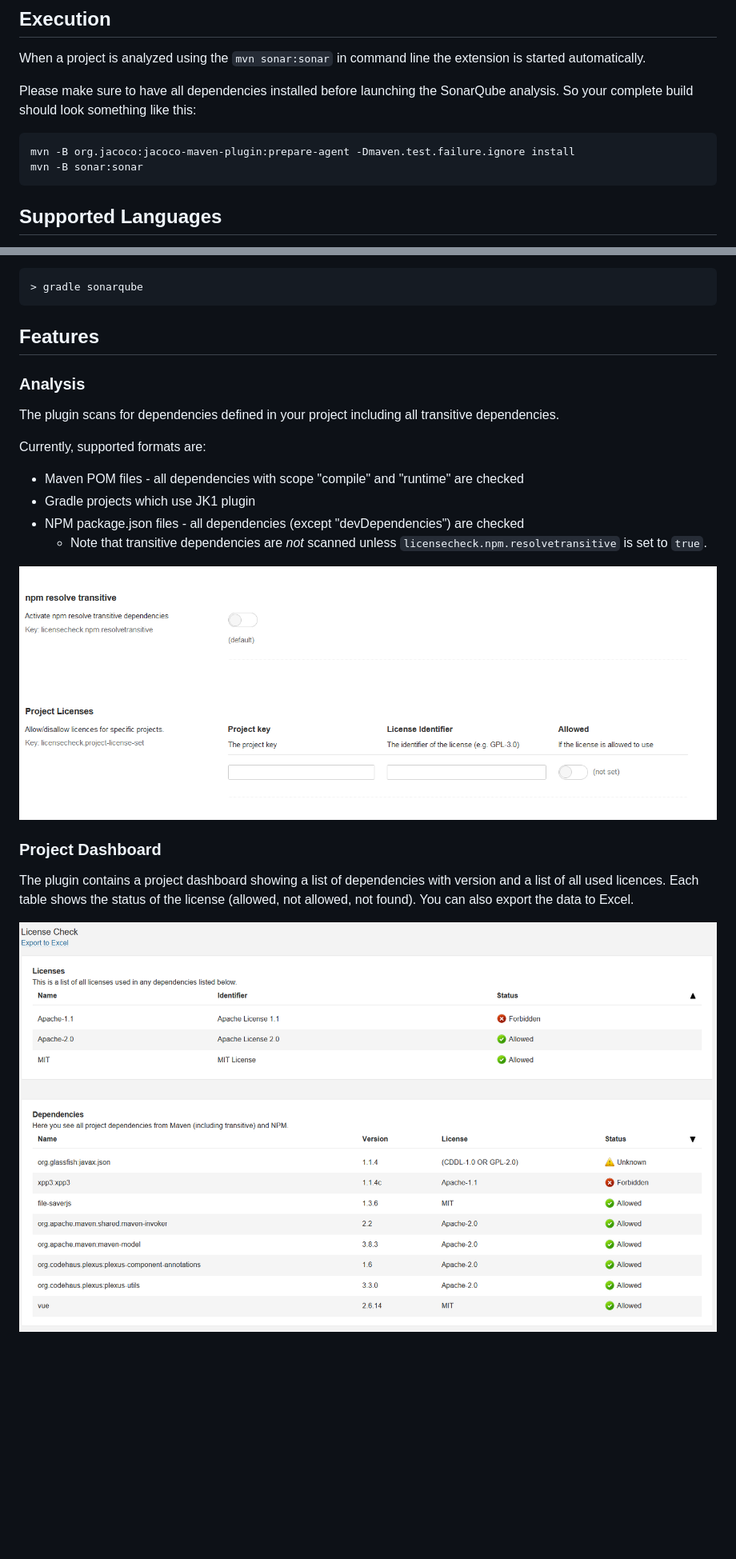
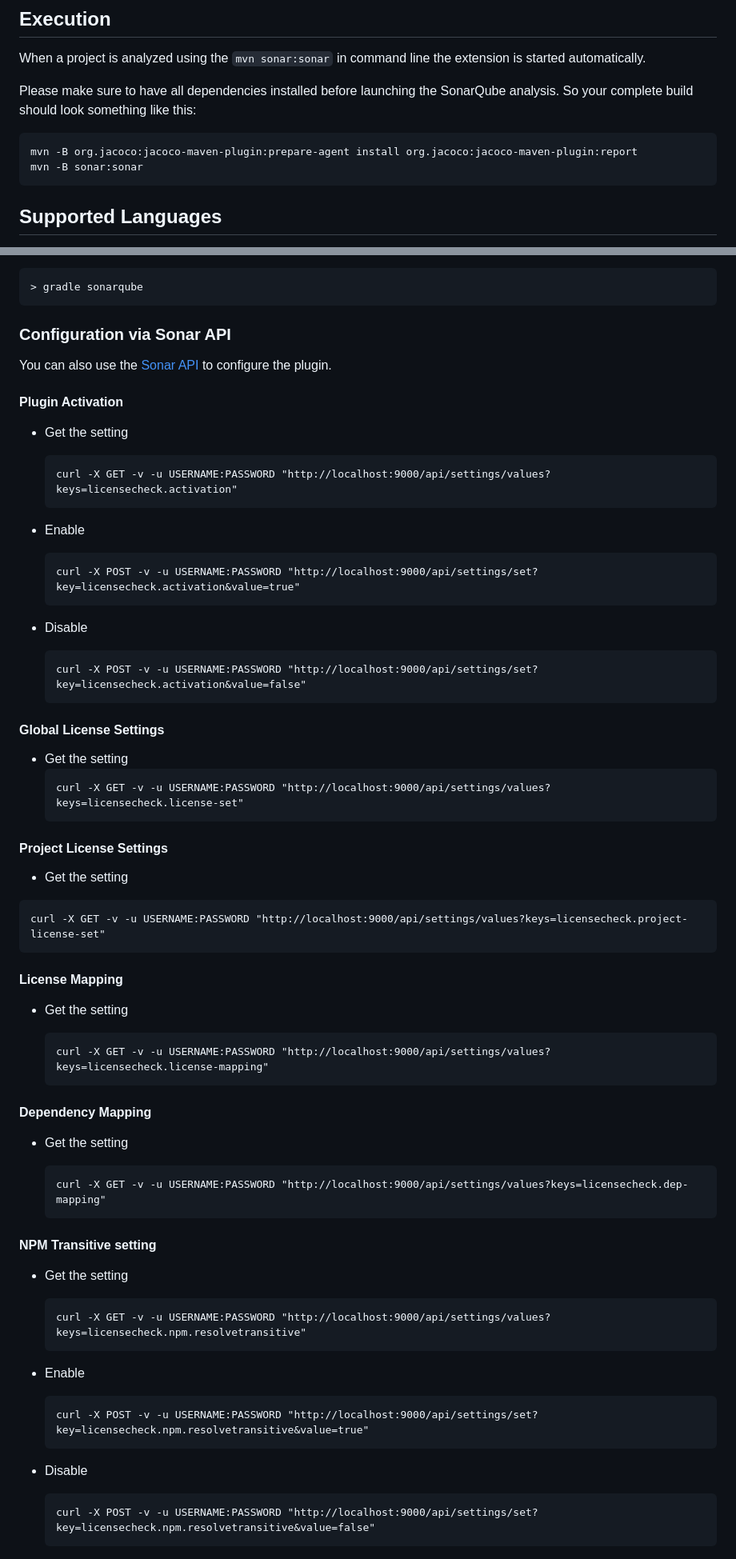
Before and after one commit to porscheinformatik/sonarqube-licensecheck, a Markdown page: README.md, 2 parts joined by grey strips. Shown at 80% size. Rendered like a GitHub page; blank space fills up the shorter version.

````diff
--- a/README.md
+++ b/README.md
@@ -212,7 +154,7 @@ When a project is analyzed using the `mvn sonar:sonar` in command line the exten
 Please make sure to have all dependencies installed before launching the SonarQube analysis. So your complete build
 should look something like this:
 
-    mvn -B org.jacoco:jacoco-maven-plugin:prepare-agent -Dmaven.test.failure.ignore install
+    mvn -B org.jacoco:jacoco-maven-plugin:prepare-agent install org.jacoco:jacoco-maven-plugin:report
     mvn -B sonar:sonar
 
 ## Supported Languages
@@ -274,24 +216,73 @@ Note: Please check above link for instructions or follow as mentioned below
 
     > gradle sonarqube
 
-## Features
+### Configuration via Sonar API
+You can also use the [Sonar API](https://docs.sonarqube.org/latest/extend/web-api/)  to configure the plugin.
 
-### Analysis
+#### Plugin Activation
 
-The plugin scans for dependencies defined in your project including all transitive dependencies.
+* Get the setting
+  ```
+  curl -X GET -v -u USERNAME:PASSWORD "http://localhost:9000/api/settings/values?keys=licensecheck.activation"
+  ```
 
-Currently, supported formats are:
-* Maven POM files - all dependencies with scope "compile" and "runtime" are checked
-* Gradle projects which use JK1 plugin
-* NPM package.json files - all dependencies (except "devDependencies") are checked
-  * Note that transitive dependencies are _not_ scanned unless `licensecheck.npm.resolvetransitive` is set to `true`.
+* Enable
+  ```
+  curl -X POST -v -u USERNAME:PASSWORD "http://localhost:9000/api/settings/set?key=licensecheck.activation&value=true"
+  ```
 
-![Transitive](docs/Administration_General_Settings_License_Check_2.png)
+* Disable
+  ```
+  curl -X POST -v -u USERNAME:PASSWORD "http://localhost:9000/api/settings/set?key=licensecheck.activation&value=false"
+  ```
 
+#### Global License Settings
 
-### Project Dashboard
+* Get the setting
+  ```
+  curl -X GET -v -u USERNAME:PASSWORD "http://localhost:9000/api/settings/values?keys=licensecheck.license-set"
+  ```
 
-The plugin contains a project dashboard showing a list of dependencies with version and a list of all used licences. Each table shows the status of the license
-(allowed, not allowed, not found). You can also export the data to Excel.
+#### Project License Settings
 
-![Project Dashboard](docs/License_Check_dashboard.png)
+ * Get the setting
+
+  ```
+  curl -X GET -v -u USERNAME:PASSWORD "http://localhost:9000/api/settings/values?keys=licensecheck.project-license-set"
+  ```
+
+#### License Mapping
+
+* Get the setting
+
+  ```
+  curl -X GET -v -u USERNAME:PASSWORD "http://localhost:9000/api/settings/values?keys=licensecheck.license-mapping"
+  ```
+
+#### Dependency Mapping
+
+* Get the setting
+
+  ```
+  curl -X GET -v -u USERNAME:PASSWORD "http://localhost:9000/api/settings/values?keys=licensecheck.dep-mapping"
+  ```
+
+#### NPM Transitive setting
+
+* Get the setting
+
+  ```
+  curl -X GET -v -u USERNAME:PASSWORD "http://localhost:9000/api/settings/values?keys=licensecheck.npm.resolvetransitive"
+  ```
+
+* Enable
+
+  ```
+  curl -X POST -v -u USERNAME:PASSWORD "http://localhost:9000/api/settings/set?key=licensecheck.npm.resolvetransitive&value=true"
+  ```
+
+* Disable
+
+  ```
+  curl -X POST -v -u USERNAME:PASSWORD "http://localhost:9000/api/settings/set?key=licensecheck.npm.resolvetransitive&value=false"
+  ```
````
Also changed, not shown: other parts of README.md (+57 -115 lines), docs/Administration_General_Settings_License_Check_1.png (renamed from docs/Administration_General Settings_License_Check_1.png).
